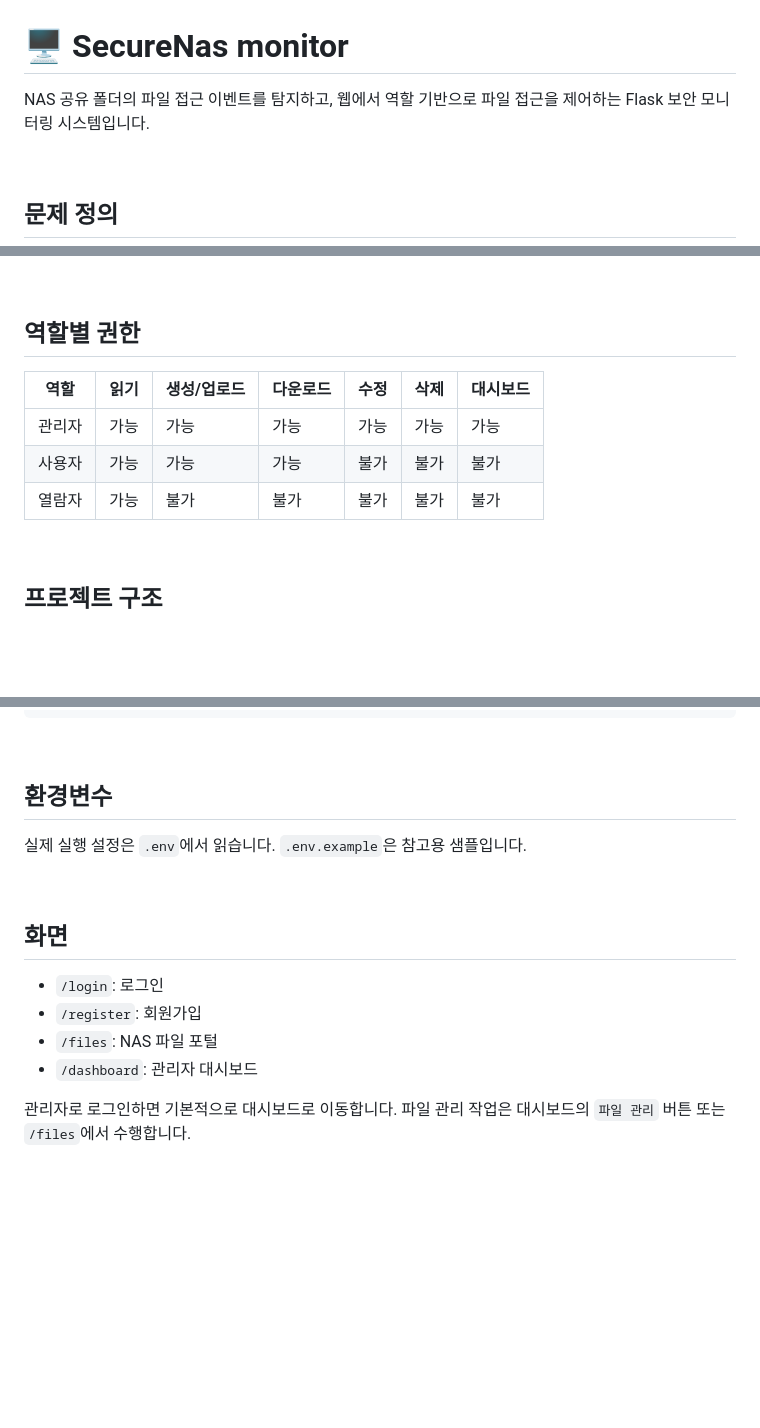
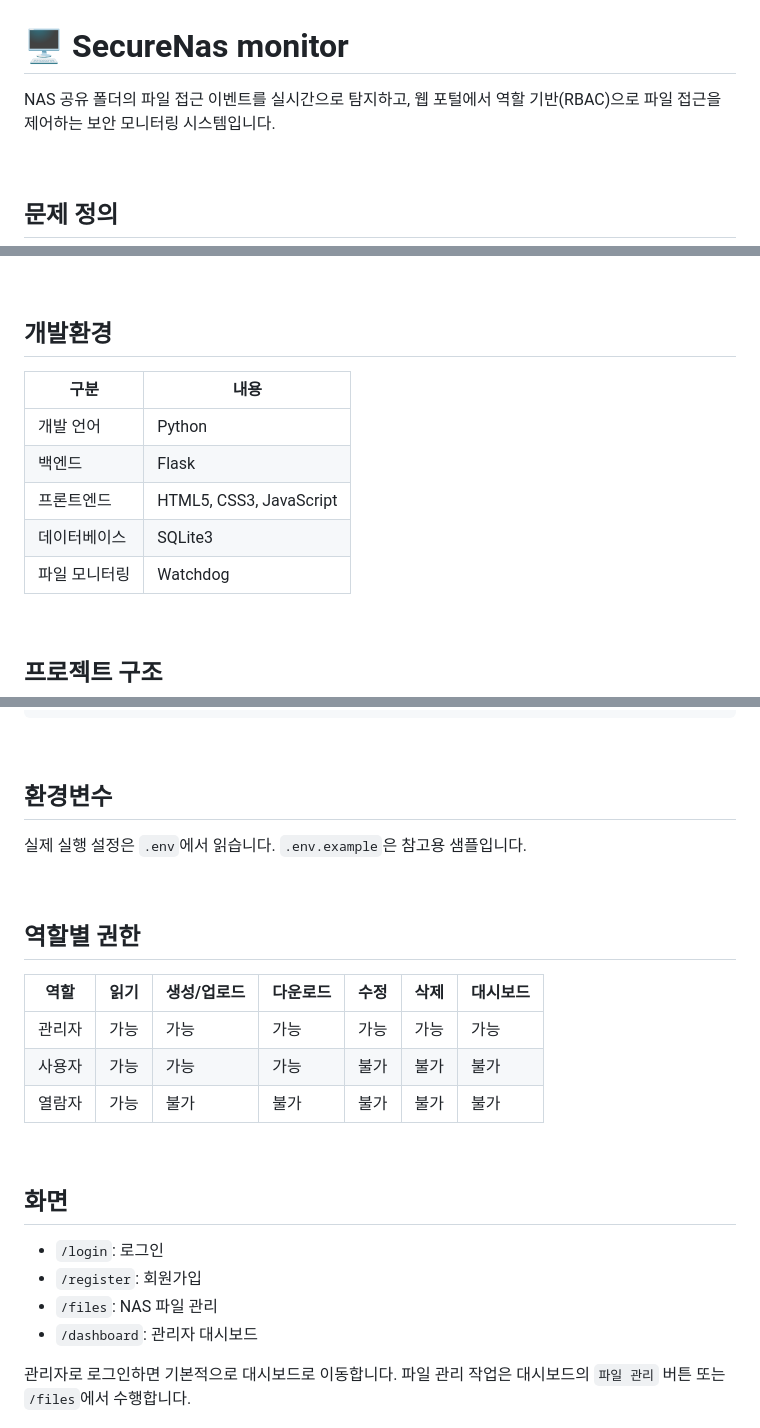
Before and after one commit to zeonzyeon/SecureNas_monitor, a Markdown page: README.md, 3 parts joined by grey strips. Drawn GitHub-style; blank space fills up the shorter version.

Commit message:
README.md 내용 추가

```diff
--- a/README.md
+++ b/README.md
@@ -1,6 +1,6 @@
 # 🖥️ SecureNas monitor
 
-NAS 공유 폴더의 파일 접근 이벤트를 탐지하고, 웹에서 역할 기반으로 파일 접근을 제어하는 Flask 보안 모니터링 시스템입니다.
+NAS 공유 폴더의 파일 접근 이벤트를 실시간으로 탐지하고, 웹 포털에서 역할 기반(RBAC)으로 파일 접근을 제어하는 보안 모니터링 시스템입니다.
 
 <br>
 
@@ -22,13 +22,15 @@ NAS가 전세계 보안 환경에서 가장 인기있는 '은닉 인프라'로
 
 <br>
 
-## 역할별 권한
+## 개발환경
 
-| 역할 | 읽기 | 생성/업로드 | 다운로드 | 수정 | 삭제 | 대시보드 |
-| --- | --- | --- | --- | --- | --- | --- |
-| 관리자 | 가능 | 가능 | 가능 | 가능 | 가능 | 가능 |
-| 사용자 | 가능 | 가능 | 가능 | 불가 | 불가 | 불가 |
-| 열람자 | 가능 | 불가 | 불가 | 불가 | 불가 | 불가 |
+| 구분 | 내용 |
+|------|------|
+| 개발 언어 | Python |
+| 백엔드 | Flask |
+| 프론트엔드 | HTML5, CSS3, JavaScript |
+| 데이터베이스 | SQLite3 |
+| 파일 모니터링 | Watchdog |
 
 <br>
 
@@ -78,11 +80,21 @@ SecureNas_monitor/
 
 <br>
 
+## 역할별 권한
+
+| 역할 | 읽기 | 생성/업로드 | 다운로드 | 수정 | 삭제 | 대시보드 |
+| --- | --- | --- | --- | --- | --- | --- |
+| 관리자 | 가능 | 가능 | 가능 | 가능 | 가능 | 가능 |
+| 사용자 | 가능 | 가능 | 가능 | 불가 | 불가 | 불가 |
+| 열람자 | 가능 | 불가 | 불가 | 불가 | 불가 | 불가 |
+
+<br>
+
 ## 화면
 
 - `/login`: 로그인
 - `/register`: 회원가입
-- `/files`: NAS 파일 포털
+- `/files`: NAS 파일 관리
 - `/dashboard`: 관리자 대시보드
 
 관리자로 로그인하면 기본적으로 대시보드로 이동합니다. 파일 관리 작업은 대시보드의 `파일 관리` 버튼 또는 `/files`에서 수행합니다.
```
